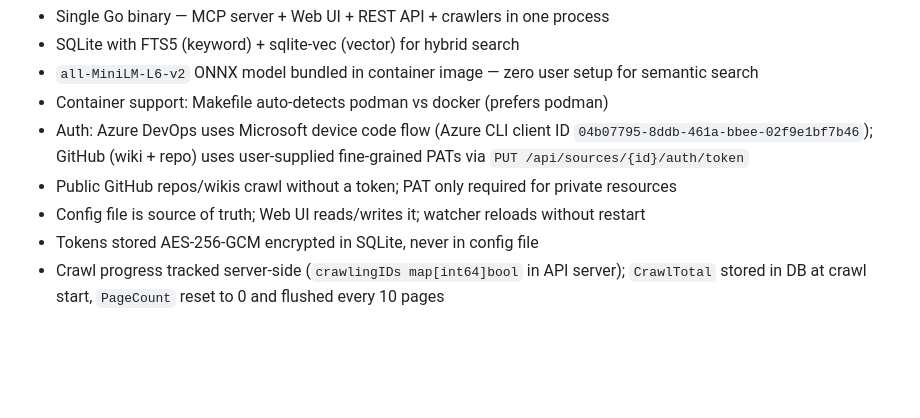
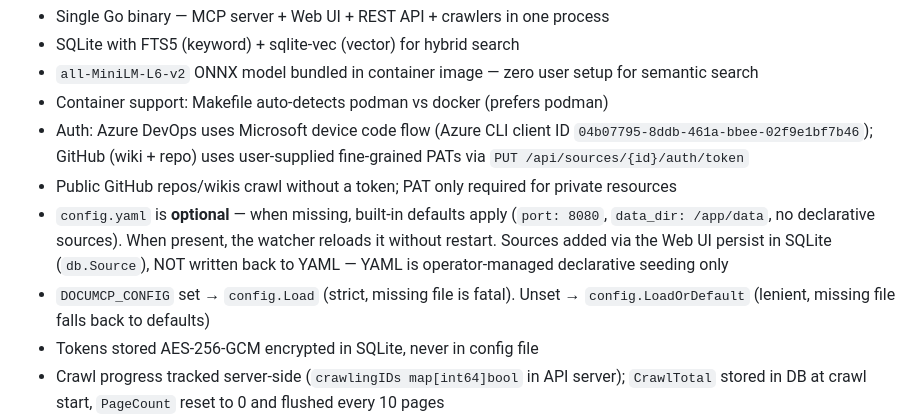
Before and after one commit to mathwro/DocuMcp, a Markdown page: CLAUDE.md, the part around the change. Rendered like a GitHub page; blank space fills up the shorter version.

Commit message:
docs: update CLAUDE.md and stamp historical plans for optional-config
CLAUDE.md correctly described an architecture that never matched the
shipped UI-writes-to-DB behavior, and predated the optional-config
change. Replace with current loader contract.

The 2026-02-27 design and implementation plans are point-in-time
records — banner them as historical so future readers (human or AI)
treat the docs/ tree as authoritative.

Co-Authored-By: Claude Opus 4.7 <noreply@anthropic.com>

```diff
--- a/CLAUDE.md
+++ b/CLAUDE.md
@@ -49,7 +49,8 @@ docs/plans/         # Design doc + implementation plan
 - Container support: Makefile auto-detects podman vs docker (prefers podman)
 - Auth: Azure DevOps uses Microsoft device code flow (Azure CLI client ID `04b07795-8ddb-461a-bbee-02f9e1bf7b46`); GitHub (wiki + repo) uses user-supplied fine-grained PATs via `PUT /api/sources/{id}/auth/token`
 - Public GitHub repos/wikis crawl without a token; PAT only required for private resources
-- Config file is source of truth; Web UI reads/writes it; watcher reloads without restart
+- `config.yaml` is **optional** — when missing, built-in defaults apply (`port: 8080`, `data_dir: /app/data`, no declarative sources). When present, the watcher reloads it without restart. Sources added via the Web UI persist in SQLite (`db.Source`), NOT written back to YAML — YAML is operator-managed declarative seeding only
+- `DOCUMCP_CONFIG` set → `config.Load` (strict, missing file is fatal). Unset → `config.LoadOrDefault` (lenient, missing file falls back to defaults)
 - Tokens stored AES-256-GCM encrypted in SQLite, never in config file
 - Crawl progress tracked server-side (`crawlingIDs map[int64]bool` in API server); `CrawlTotal` stored in DB at crawl start, `PageCount` reset to 0 and flushed every 10 pages
 - `include_path` field: on `web` sources restricts crawling to a URL prefix (validated same-origin); on `github_repo` sources restricts indexing to a subfolder (`..` segments rejected)
```
Also changed, not shown: docs/plans/2026-02-27-documcp-design.md (+2 -0 lines), docs/plans/2026-02-27-documcp-implementation.md (+2 -0 lines).
